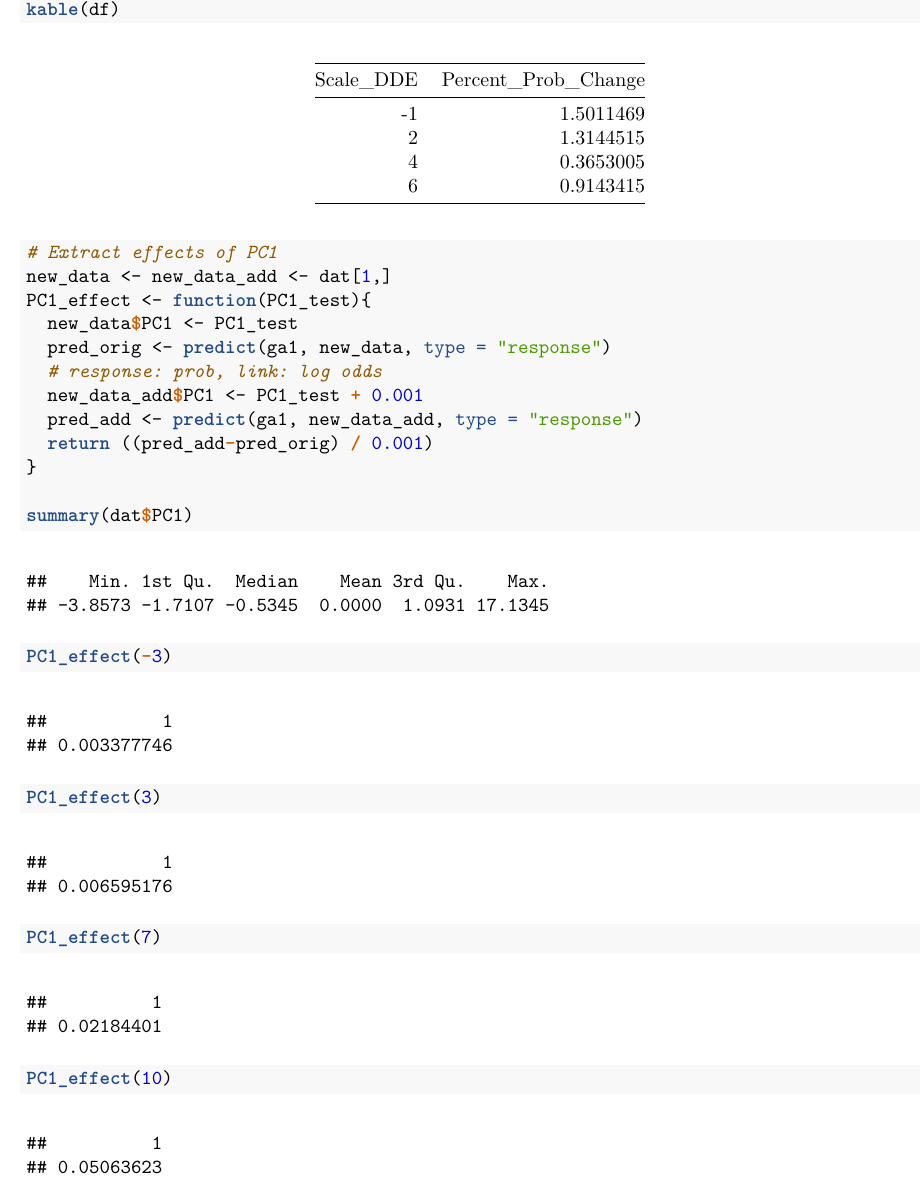
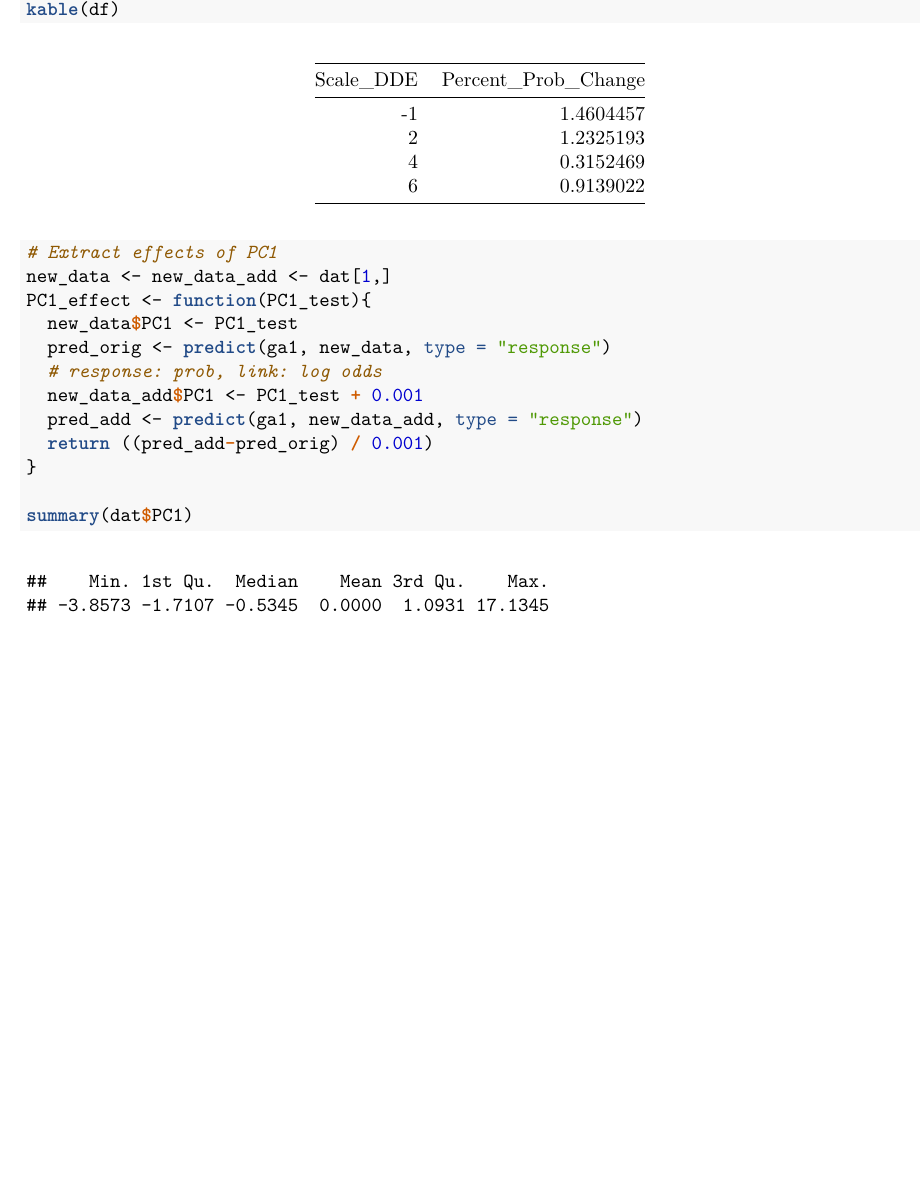
Before and after one commit to STA-723/case-study-1-team-1, an R Markdown document (report/report.Rmd): part of page 14 of 19 before the commit and part of page 14 of 18 after it, cut so that both start at the same text, the shorter picture padded with empty space. The pictures show the output file report/report.pdf that the author committed with the source.

Commit message:
minor change

```diff
--- a/report/report.Rmd
+++ b/report/report.Rmd
@@ -256,11 +256,6 @@ PC1_effect <- function(PC1_test){
 
 summary(dat$PC1)
 
-PC1_effect(-3)
-PC1_effect(3)
-PC1_effect(7)
-PC1_effect(10)
-
 PC1 <- c(-3,3,7,10)
 Percent_Prob_Change <- c(PC1_effect(-3)*100,
                  PC1_effect(3)*100,
```
Also changed, not shown: report/report.pdf.
